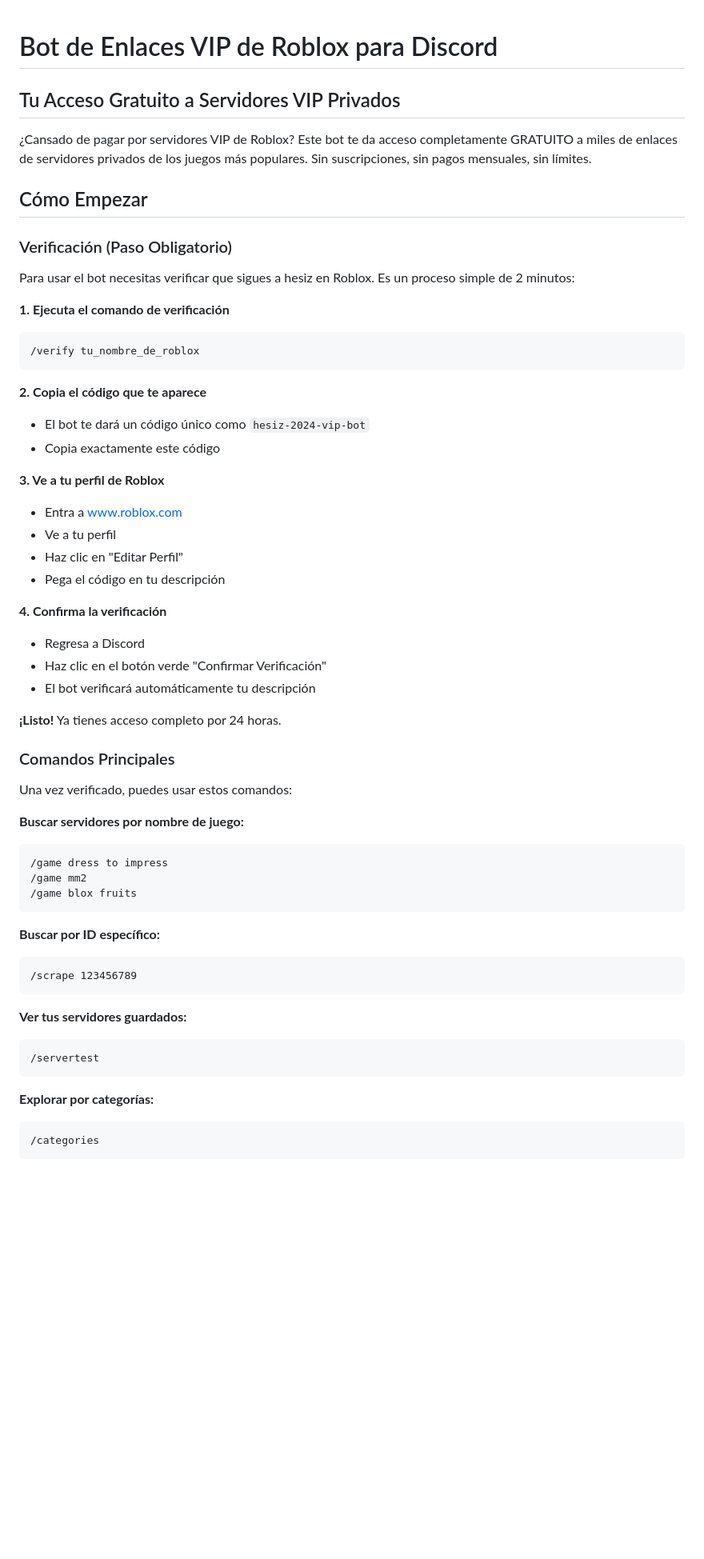
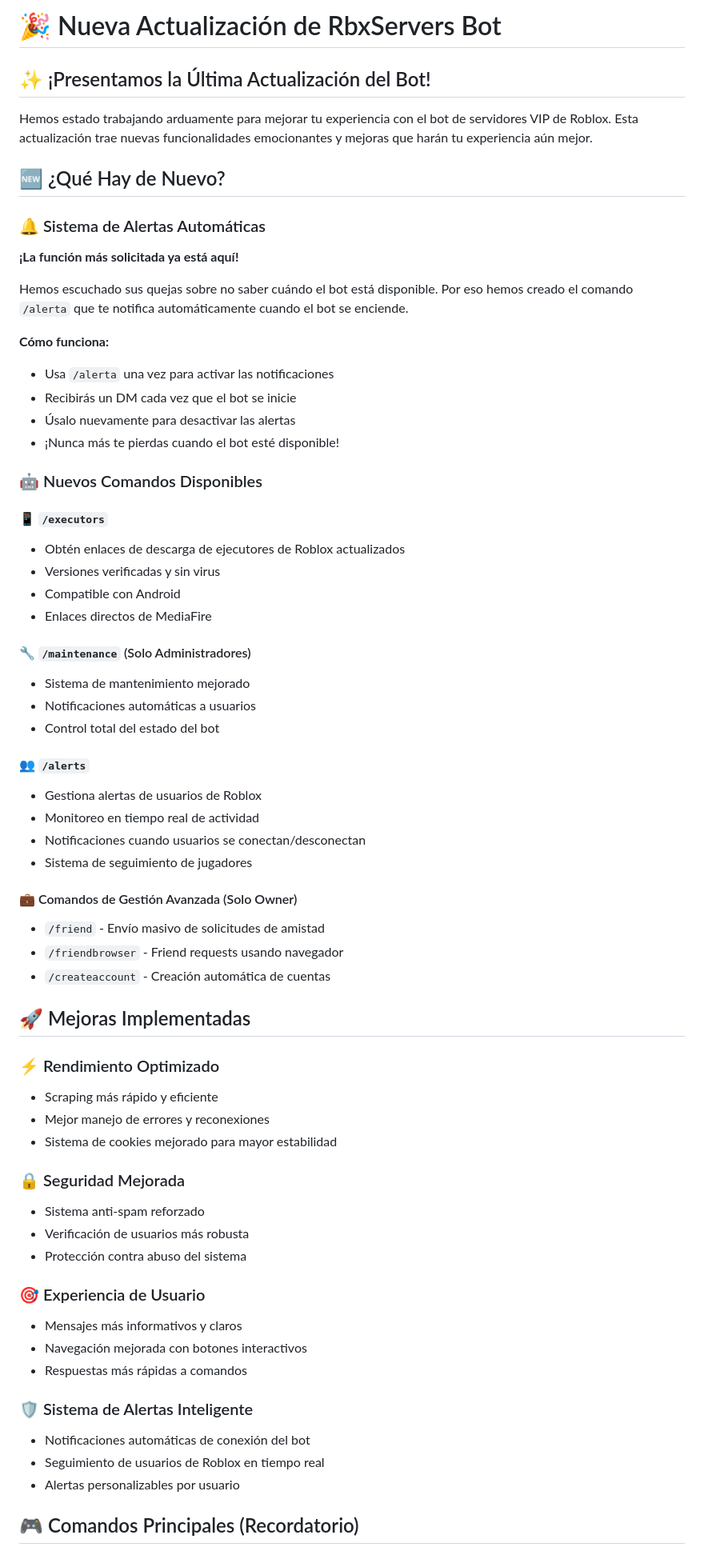
Before and after one commit to nootchad/Nootchad, a Markdown page: importante.md, the part around one of its changes. Shown at 80% size. Rendered like a GitHub page; blank space fills up the shorter version.

````diff
--- a/importante.md
+++ b/importante.md
@@ -1,61 +1,67 @@
+# 🎉 Nueva Actualización de RbxServers Bot
 
-# Bot de Enlaces VIP de Roblox para Discord
+## ✨ ¡Presentamos la Última Actualización del Bot!
 
-## Tu Acceso Gratuito a Servidores VIP Privados
+Hemos estado trabajando arduamente para mejorar tu experiencia con el bot de servidores VIP de Roblox. Esta actualización trae nuevas funcionalidades emocionantes y mejoras que harán tu experiencia aún mejor.
 
-¿Cansado de pagar por servidores VIP de Roblox? Este bot te da acceso completamente GRATUITO a miles de enlaces de servidores privados de los juegos más populares. Sin suscripciones, sin pagos mensuales, sin límites.
+## 🆕 ¿Qué Hay de Nuevo?
 
-## Cómo Empezar
+### 🔔 Sistema de Alertas Automáticas
+**¡La función más solicitada ya está aquí!**
 
-### Verificación (Paso Obligatorio)
+Hemos escuchado sus quejas sobre no saber cuándo el bot está disponible. Por eso hemos creado el comando `/alerta` que te notifica automáticamente cuando el bot se enciende.
 
-Para usar el bot necesitas verificar que sigues a hesiz en Roblox. Es un proceso simple de 2 minutos:
+**Cómo funciona:**
+- Usa `/alerta` una vez para activar las notificaciones
+- Recibirás un DM cada vez que el bot se inicie
+- Úsalo nuevamente para desactivar las alertas
+- ¡Nunca más te pierdas cuando el bot esté disponible!
 
-**1. Ejecuta el comando de verificación**
-```
-/verify tu_nombre_de_roblox
-```
+### 🤖 Nuevos Comandos Disponibles
 
-**2. Copia el código que te aparece**
-- El bot te dará un código único como `hesiz-2024-vip-bot`
-- Copia exactamente este código
+#### 📱 `/executors`
+- Obtén enlaces de descarga de ejecutores de Roblox actualizados
+- Versiones verificadas y sin virus
+- Compatible con Android
+- Enlaces directos de MediaFire
 
-**3. Ve a tu perfil de Roblox**
-- Entra a www.roblox.com
-- Ve a tu perfil
-- Haz clic en "Editar Perfil"
-- Pega el código en tu descripción
+#### 🔧 `/maintenance` (Solo Administradores)
+- Sistema de mantenimiento mejorado
+- Notificaciones automáticas a usuarios
+- Control total del estado del bot
 
-**4. Confirma la verificación**
-- Regresa a Discord
-- Haz clic en el botón verde "Confirmar Verificación"
-- El bot verificará automáticamente tu descripción
+#### 👥 `/alerts`
+- Gestiona alertas de usuarios de Roblox
+- Monitoreo en tiempo real de actividad
+- Notificaciones cuando usuarios se conectan/desconectan
+- Sistema de seguimiento de jugadores
 
-**¡Listo!** Ya tienes acceso completo por 24 horas.
+#### 💼 Comandos de Gestión Avanzada (Solo Owner)
+- `/friend` - Envío masivo de solicitudes de amistad
+- `/friendbrowser` - Friend requests usando navegador
+- `/createaccount` - Creación automática de cuentas
 
-### Comandos Principales
+## 🚀 Mejoras Implementadas
 
-Una vez verificado, puedes usar estos comandos:
+### ⚡ Rendimiento Optimizado
+- Scraping más rápido y eficiente
+- Mejor manejo de errores y reconexiones
+- Sistema de cookies mejorado para mayor estabilidad
 
-**Buscar servidores por nombre de juego:**
-```
-/game dress to impress
-/game mm2
-/game blox fruits
-```
+### 🔒 Seguridad Mejorada
+- Sistema anti-spam reforzado
+- Verificación de usuarios más robusta
+- Protección contra abuso del sistema
 
-**Buscar por ID específico:**
-```
-/scrape 123456789
-```
+### 🎯 Experiencia de Usuario
+- Mensajes más informativos y claros
+- Navegación mejorada con botones interactivos
+- Respuestas más rápidas a comandos
 
-**Ver tus servidores guardados:**
-```
-/servertest
-```
+### 🛡️ Sistema de Alertas Inteligente
+- Notificaciones automáticas de conexión del bot
+- Seguimiento de usuarios de Roblox en tiempo real
+- Alertas personalizables por usuario
 
-**Explorar por categorías:**
-```
-/categories
-```
+## 🎮 Comandos Principales (Recordatorio)
 
````
Also changed, not shown: other parts of importante.md (+43 -85 lines).
